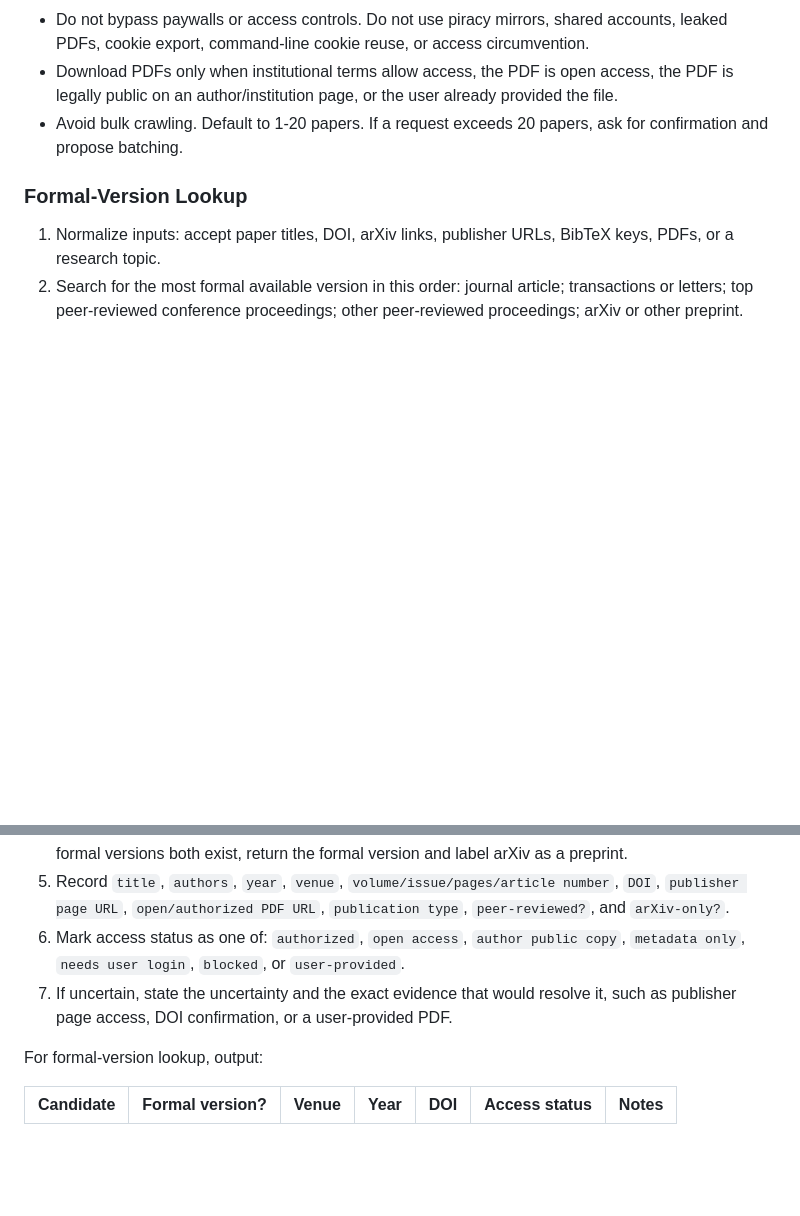
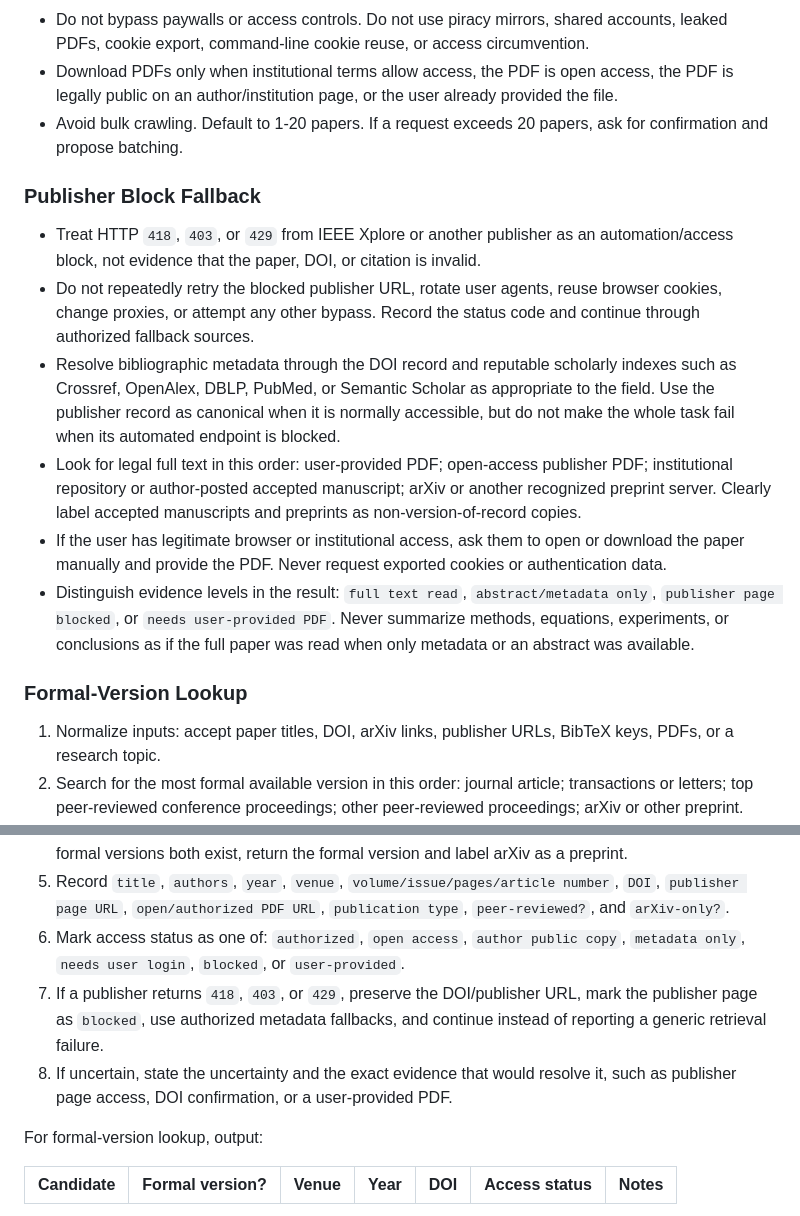
Before and after one commit to Listen-Sun/ieee-latex-writer, a Markdown page: SKILL.md, 2 parts joined by grey strips. Drawn GitHub-style; blank space fills up the shorter version.

```diff
--- a/SKILL.md
+++ b/SKILL.md
@@ -262,6 +262,15 @@ Use this workflow when finding, verifying, replacing, or adding scholarly citati
 - Download PDFs only when institutional terms allow access, the PDF is open access, the PDF is legally public on an author/institution page, or the user already provided the file.
 - Avoid bulk crawling. Default to 1-20 papers. If a request exceeds 20 papers, ask for confirmation and propose batching.
 
+### Publisher Block Fallback
+
+- Treat HTTP `418`, `403`, or `429` from IEEE Xplore or another publisher as an automation/access block, not evidence that the paper, DOI, or citation is invalid.
+- Do not repeatedly retry the blocked publisher URL, rotate user agents, reuse browser cookies, change proxies, or attempt any other bypass. Record the status code and continue through authorized fallback sources.
+- Resolve bibliographic metadata through the DOI record and reputable scholarly indexes such as Crossref, OpenAlex, DBLP, PubMed, or Semantic Scholar as appropriate to the field. Use the publisher record as canonical when it is normally accessible, but do not make the whole task fail when its automated endpoint is blocked.
+- Look for legal full text in this order: user-provided PDF; open-access publisher PDF; institutional repository or author-posted accepted manuscript; arXiv or another recognized preprint server. Clearly label accepted manuscripts and preprints as non-version-of-record copies.
+- If the user has legitimate browser or institutional access, ask them to open or download the paper manually and provide the PDF. Never request exported cookies or authentication data.
+- Distinguish evidence levels in the result: `full text read`, `abstract/metadata only`, `publisher page blocked`, or `needs user-provided PDF`. Never summarize methods, equations, experiments, or conclusions as if the full paper was read when only metadata or an abstract was available.
+
 ### Formal-Version Lookup
 
 1. Normalize inputs: accept paper titles, DOI, arXiv links, publisher URLs, BibTeX keys, PDFs, or a research topic.
@@ -270,7 +279,8 @@ Use this workflow when finding, verifying, replacing, or adding scholarly citati
 4. Compare preprint and formal records by title, authors, year, DOI, venue, and abstract. If arXiv and formal versions both exist, return the formal version and label arXiv as a preprint.
 5. Record `title`, `authors`, `year`, `venue`, `volume/issue/pages/article number`, `DOI`, `publisher page URL`, `open/authorized PDF URL`, `publication type`, `peer-reviewed?`, and `arXiv-only?`.
 6. Mark access status as one of: `authorized`, `open access`, `author public copy`, `metadata only`, `needs user login`, `blocked`, or `user-provided`.
-7. If uncertain, state the uncertainty and the exact evidence that would resolve it, such as publisher page access, DOI confirmation, or a user-provided PDF.
+7. If a publisher returns `418`, `403`, or `429`, preserve the DOI/publisher URL, mark the publisher page as `blocked`, use authorized metadata fallbacks, and continue instead of reporting a generic retrieval failure.
+8. If uncertain, state the uncertainty and the exact evidence that would resolve it, such as publisher page access, DOI confirmation, or a user-provided PDF.
 
 For formal-version lookup, output:
 
```
Also changed, not shown: README.md (+2 -0 lines), READMEEN.md (+2 -0 lines).
